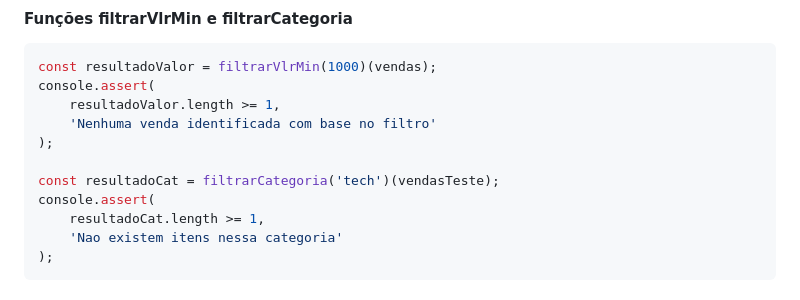
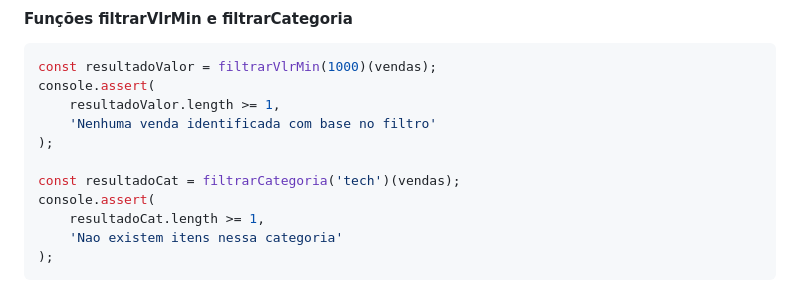
Before and after one commit to alberthydev/plf-trabalho-trio, a Markdown page: README.md, the part around the change. Drawn GitHub-style.

Commit message:
Update sales filtering to use 'vendas' instead of 'vendasTeste'

```diff
--- a/README.md
+++ b/README.md
@@ -103,7 +103,7 @@ console.assert(
     'Nenhuma venda identificada com base no filtro'
 );
 
-const resultadoCat = filtrarCategoria('tech')(vendasTeste);
+const resultadoCat = filtrarCategoria('tech')(vendas);
 console.assert(
     resultadoCat.length >= 1,
     'Nao existem itens nessa categoria'
```
